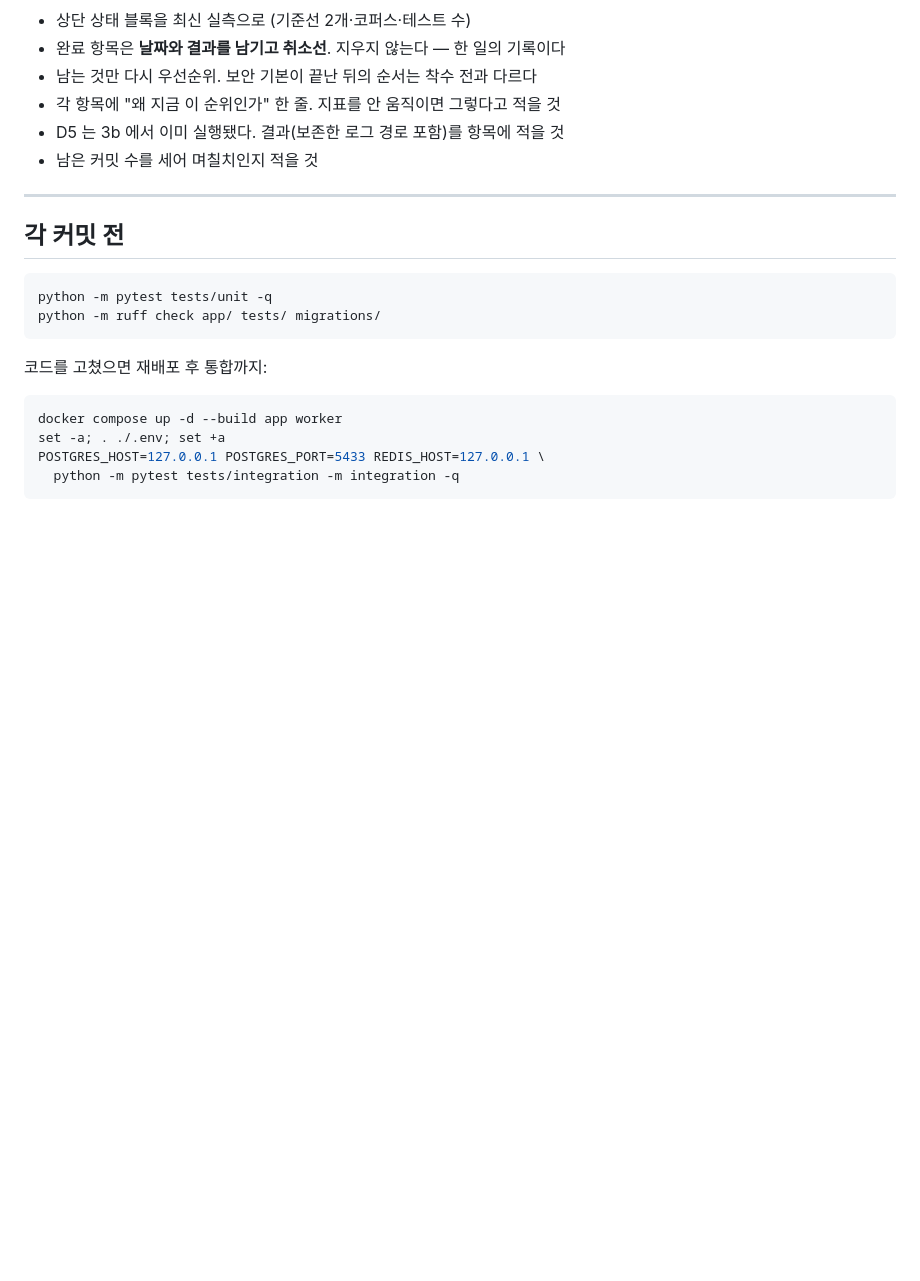
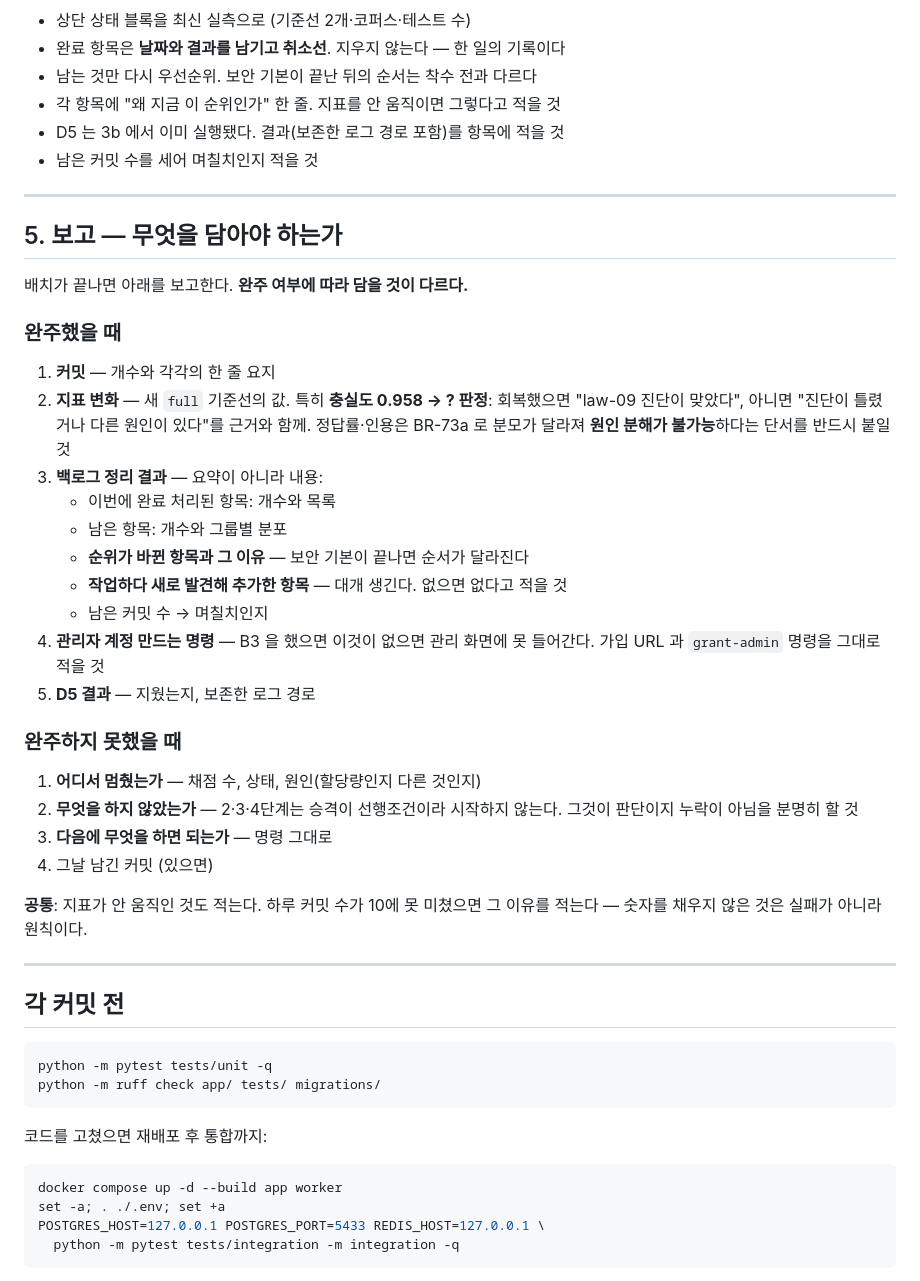
Before and after one commit to mpsddd-commits/chemical_safe, a Markdown page: aidlc-docs/operations/runbook-next-batch.md, the part around the change. GitHub-like rendering; blank space fills up the shorter version.

Commit message:
docs: 런북에 보고 요건 추가 — 백로그 정리 결과를 내용으로
사용자가 완주 시 백로그 정리 결과를 보고해 달라고 요청했다. 예약
프롬프트에 넣으면 세션이 닫힐 때 사라지고 문서와 어긋날 수 있어
런북에 넣는다 — 프롬프트는 이미 런북을 읽으라고 지시한다.

백로그 항목은 "정리했습니다"가 아니라 내용을 요구한다: 완료 처리된
항목 목록, 남은 개수와 분포, 순위가 바뀐 것과 이유, 작업 중 새로
발견해 추가한 항목, 남은 커밋 수가 며칠치인지.

완주하지 못했을 때의 보고도 따로 적었다. 2·3·4단계를 건너뛴 것은
누락이 아니라 승격이 선행조건이라는 판단이므로, 그렇게 보고해야
읽는 사람이 상태를 오해하지 않는다.

지표 변화 없음.

````diff
--- a/aidlc-docs/operations/runbook-next-batch.md
+++ b/aidlc-docs/operations/runbook-next-batch.md
@@ -154,6 +154,40 @@ scripts/retire_safeenv.sh --apply    # 검사 통과 시 실제 정리
 
 ---
 
+## 5. 보고 — 무엇을 담아야 하는가
+
+배치가 끝나면 아래를 보고한다. **완주 여부에 따라 담을 것이 다르다.**
+
+### 완주했을 때
+
+1. **커밋** — 개수와 각각의 한 줄 요지
+2. **지표 변화** — 새 `full` 기준선의 값. 특히 **충실도 0.958 → ? 판정**:
+   회복했으면 "law-09 진단이 맞았다", 아니면 "진단이 틀렸거나 다른 원인이
+   있다"를 근거와 함께. 정답률·인용은 BR-73a 로 분모가 달라져 **원인 분해가
+   불가능**하다는 단서를 반드시 붙일 것
+3. **백로그 정리 결과** — 요약이 아니라 내용:
+   - 이번에 완료 처리된 항목: 개수와 목록
+   - 남은 항목: 개수와 그룹별 분포
+   - **순위가 바뀐 항목과 그 이유** — 보안 기본이 끝나면 순서가 달라진다
+   - **작업하다 새로 발견해 추가한 항목** — 대개 생긴다. 없으면 없다고 적을 것
+   - 남은 커밋 수 → 며칠치인지
+4. **관리자 계정 만드는 명령** — B3 을 했으면 이것이 없으면 관리 화면에 못
+   들어간다. 가입 URL 과 `grant-admin` 명령을 그대로 적을 것
+5. **D5 결과** — 지웠는지, 보존한 로그 경로
+
+### 완주하지 못했을 때
+
+1. **어디서 멈췄는가** — 채점 수, 상태, 원인(할당량인지 다른 것인지)
+2. **무엇을 하지 않았는가** — 2·3·4단계는 승격이 선행조건이라 시작하지 않는다.
+   그것이 판단이지 누락이 아님을 분명히 할 것
+3. **다음에 무엇을 하면 되는가** — 명령 그대로
+4. 그날 남긴 커밋 (있으면)
+
+**공통**: 지표가 안 움직인 것도 적는다. 하루 커밋 수가 10에 못 미쳤으면
+그 이유를 적는다 — 숫자를 채우지 않은 것은 실패가 아니라 원칙이다.
+
+---
+
 ## 각 커밋 전
 
 ```bash
````
